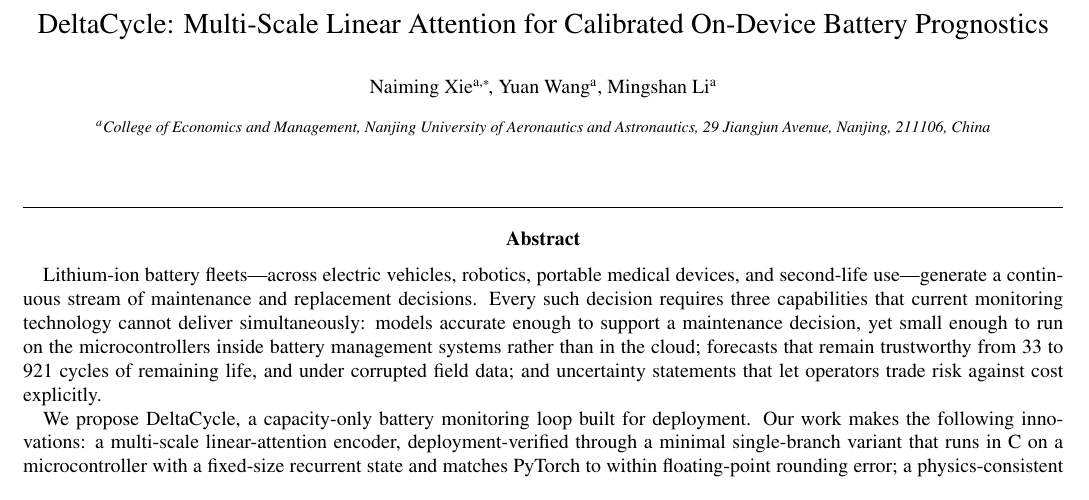
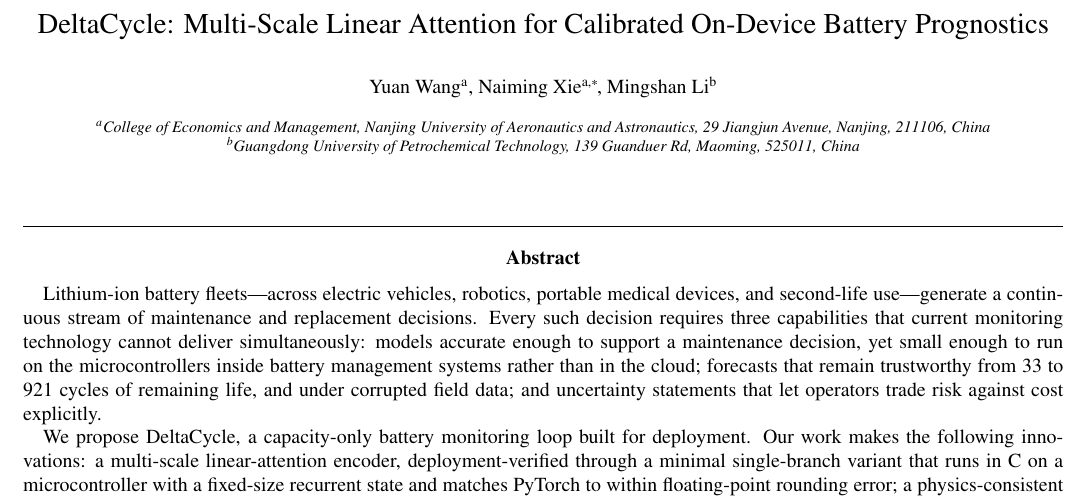
Before and after one commit to wangyuanxty/MultiScaleLinearAttentionNetwork, a LaTeX paper (paper/main.tex): part of page 1 of 19, cut so that both start at the same text. Compiled offline with pdfLaTeX.

Commit message:
编辑作者信息

```diff
--- a/paper/main.tex
+++ b/paper/main.tex
@@ -33,16 +33,20 @@
 \title{DeltaCycle: Multi-Scale Linear Attention
 for Calibrated On-Device Battery Prognostics}
 
+\author[nuaa]{Yuan Wang}
+
 \author[nuaa]{Naiming Xie\corref{cor1}}
 \ead{xienaiming@nuaa.edu.cn}
 \cortext[cor1]{Corresponding author}
 
-\author[nuaa]{Yuan Wang}
-\author[nuaa]{Mingshan Li}
+\author[gupt]{Mingshan Li}
 
 \affiliation[nuaa]{organization={College of Economics and Management,
   Nanjing University of Aeronautics and Astronautics},
   addressline={29 Jiangjun Avenue}, city={Nanjing}, postcode={211106},
+  country={China}}
+\affiliation[gupt]{organization={Guangdong University of Petrochemical Technology},
+  addressline={139 Guanduer Rd}, city={Maoming}, postcode={525011},
   country={China}}
 
 \begin{abstract}
```
